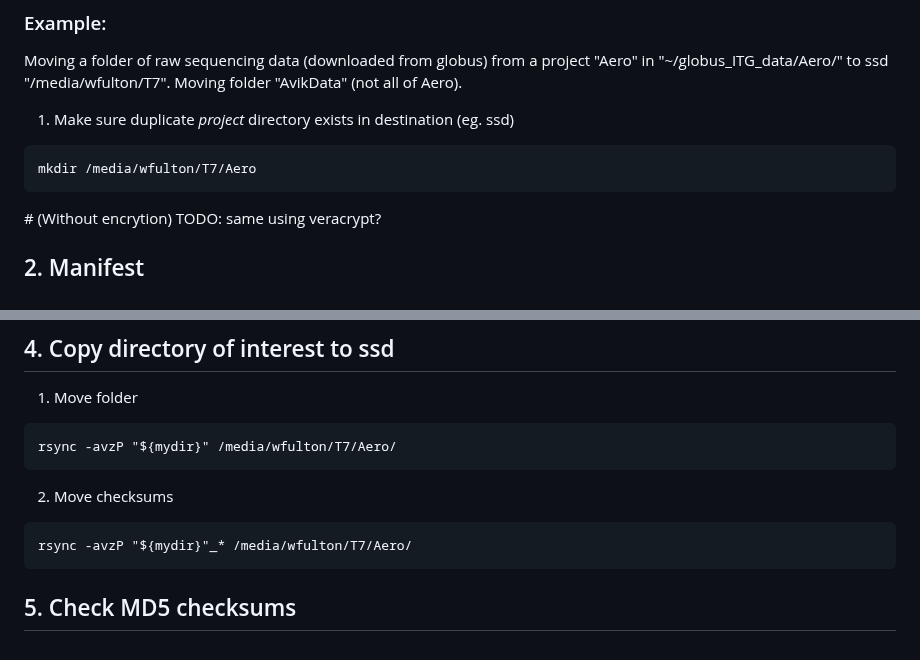
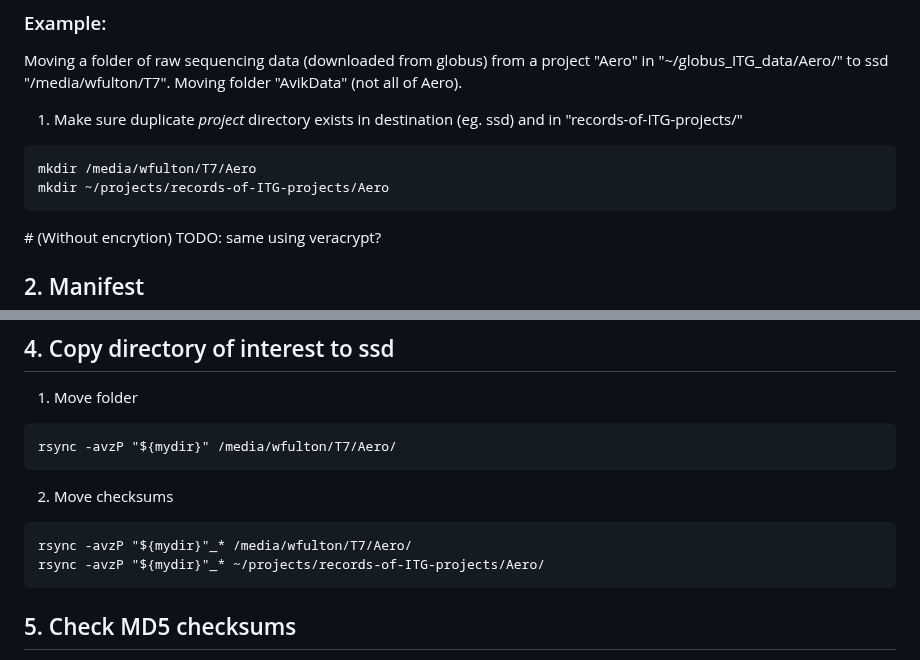
Before and after one commit to Thomas-Fulton/Programming_notes, a Markdown page: making_backups.md, 2 parts joined by grey strips. Rendered like a GitHub page.

Commit message:
save .md5s and manifests to records-fo-ITG-projects

````diff
--- a/making_backups.md
+++ b/making_backups.md
@@ -25,10 +25,11 @@ Make backup IMMEDIATELY and LOG where all files are:
 ## 1. Set up
 ### Example:
 Moving a folder of raw sequencing data (downloaded from globus) from a project "Aero" in "~/globus_ITG_data/Aero/" to ssd "/media/wfulton/T7". Moving folder "AvikData" (not all of Aero).
- 1. Make sure duplicate _project_ directory exists in destination (eg. ssd)
+ 1. Make sure duplicate _project_ directory exists in destination (eg. ssd) and in "records-of-ITG-projects/"
 
 ```
 mkdir /media/wfulton/T7/Aero
+mkdir ~/projects/records-of-ITG-projects/Aero
 ```
   \# (Without encrytion) TODO: same using veracrypt?
 
@@ -101,6 +102,7 @@ rsync -avzP "${mydir}" /media/wfulton/T7/Aero/
 
 ```
 rsync -avzP "${mydir}"_* /media/wfulton/T7/Aero/
+rsync -avzP "${mydir}"_* ~/projects/records-of-ITG-projects/Aero/
 ```
 
 
````
